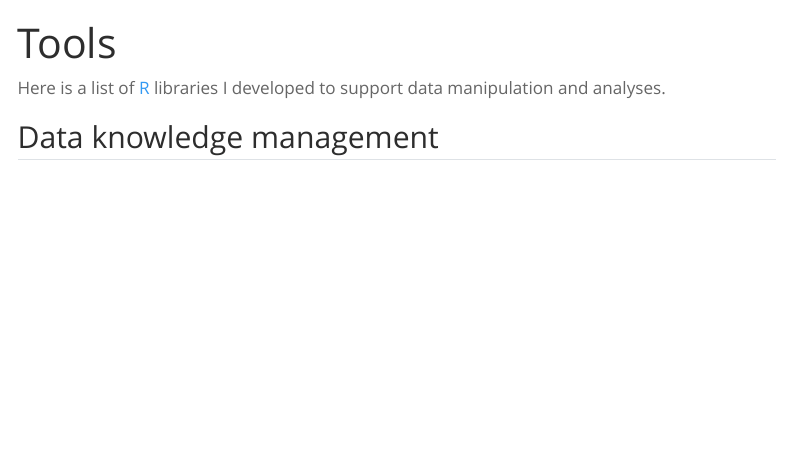
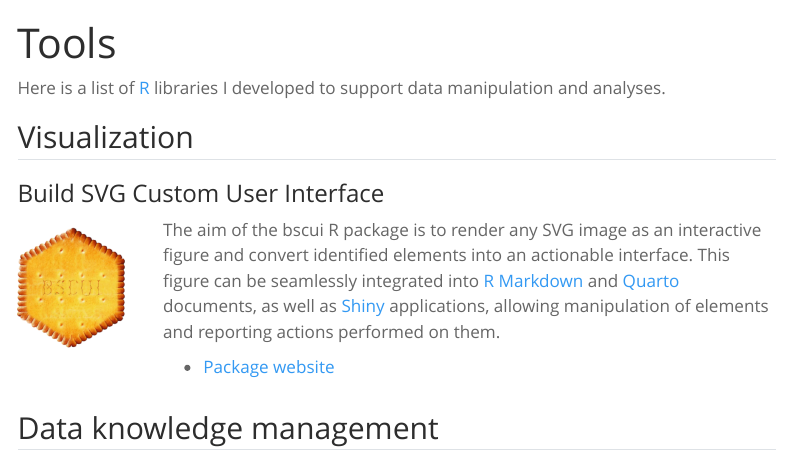
Before and after one commit to patzaw/patzaw.github.io, a Quarto document (tools.qmd): the page in a window 1100 px wide, from its top. Rendered offline with R 4.5, knitr and Pandoc in place of Quarto, with nearby package versions; menus at the side of the page are left out.

Commit message:
2024 + bscui

```diff
--- a/_quarto.yml
+++ b/_quarto.yml
@@ -30,7 +30,7 @@ website:
       - icon: rss
         href: blog.xml
   page-footer:
-    left: "© 2023 Patrice Godard<br>Made with [Quarto](https://quarto.org/)"
+    left: "© 2024 Patrice Godard<br>Made with [Quarto](https://quarto.org/)"
     right: '[License](/license.qmd)<br>[Cookie Preferences]{#open_preferences_center}'
 
 format:
--- a/tools.qmd
+++ b/tools.qmd
@@ -3,6 +3,24 @@ title: "Tools"
 ---
 
 Here is a list of [R](https://www.r-project.org/) libraries I developed to support data manipulation and analyses.
+
+<!----------------------------------------------------------------------------->
+## Visualization
+
+### Build SVG Custom User Interface {#bscui}
+
+::: columns
+::: {.column style="width:15%; padding-right:3px; padding-top:10px;"}
+[![](images/bscui-medium.png)](https://patzaw.github.io/bscui/)
+:::
+
+::: {.column style="width:85%; padding-left:10px;"}
+
+The aim of the bscui R package is to render any SVG image as an interactive figure and convert identified elements into an actionable interface. This figure can be seamlessly integrated into [R Markdown](https://rmarkdown.rstudio.com/) and [Quarto](https://quarto.org/) documents, as well as [Shiny](https://shiny.posit.co/) applications, allowing manipulation of elements and reporting actions performed on them.
+
+ - [Package website](https://patzaw.github.io/bscui/)
+:::
+:::
 
 <!----------------------------------------------------------------------------->
 ## Data knowledge management
```
Also changed, not shown: images/bscui-medium.png (added).
